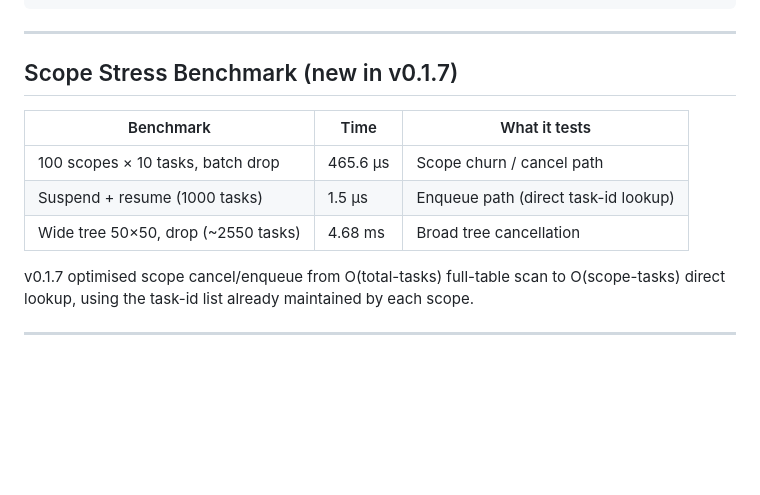
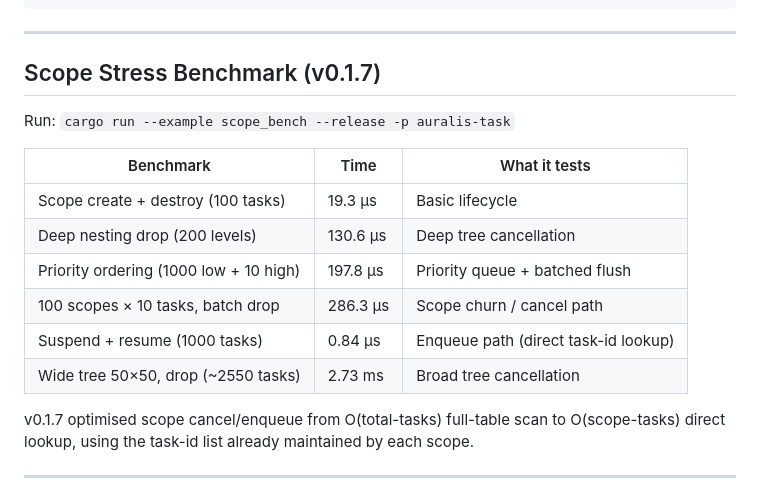
Before and after one commit to chh-itt/auralis, a Markdown page: demos/egui-demo/PERF.md, the part around the change. Drawn GitHub-style; blank space fills up the shorter version.

Commit message:
docs: update scope benchmark numbers in PERF.md

```diff
--- a/demos/egui-demo/PERF.md
+++ b/demos/egui-demo/PERF.md
@@ -65,13 +65,18 @@ On recompute, Memo carries ~15-28% overhead vs. manual cache (observer setup/tea
 
 ---
 
-## Scope Stress Benchmark (new in v0.1.7)
+## Scope Stress Benchmark (v0.1.7)
+
+Run: `cargo run --example scope_bench --release -p auralis-task`
 
 | Benchmark | Time | What it tests |
 |-----------|------|---------------|
-| 100 scopes × 10 tasks, batch drop | 465.6 µs | Scope churn / cancel path |
-| Suspend + resume (1000 tasks) | 1.5 µs | Enqueue path (direct task-id lookup) |
-| Wide tree 50×50, drop (~2550 tasks) | 4.68 ms | Broad tree cancellation |
+| Scope create + destroy (100 tasks) | 19.3 µs | Basic lifecycle |
+| Deep nesting drop (200 levels) | 130.6 µs | Deep tree cancellation |
+| Priority ordering (1000 low + 10 high) | 197.8 µs | Priority queue + batched flush |
+| 100 scopes × 10 tasks, batch drop | 286.3 µs | Scope churn / cancel path |
+| Suspend + resume (1000 tasks) | 0.84 µs | Enqueue path (direct task-id lookup) |
+| Wide tree 50×50, drop (~2550 tasks) | 2.73 ms | Broad tree cancellation |
 
 v0.1.7 optimised scope cancel/enqueue from O(total-tasks) full-table scan
 to O(scope-tasks) direct lookup, using the task-id list already maintained
```
